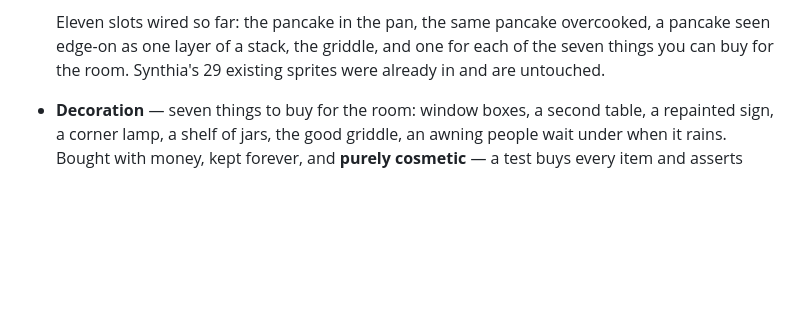
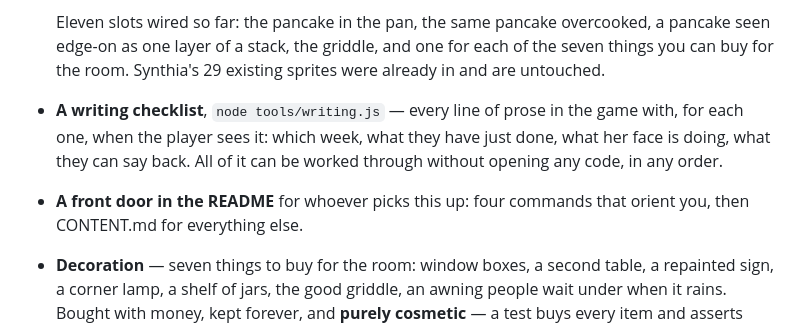
Before and after one commit to Deaththegrim/Mr.Wises-Pancake-Eatery, a Markdown page: CHANGELOG.md, the part around the change. Drawn GitHub-style; blank space fills up the shorter version.

```diff
--- a/CHANGELOG.md
+++ b/CHANGELOG.md
@@ -17,6 +17,13 @@
   overcooked, a pancake seen edge-on as one layer of a stack, the griddle,
   and one for each of the seven things you can buy for the room. Synthia's
   29 existing sprites were already in and are untouched.
+
+- **A writing checklist**, `node tools/writing.js` — every line of prose in
+  the game with, for each one, when the player sees it: which week, what
+  they have just done, what her face is doing, what they can say back. All
+  of it can be worked through without opening any code, in any order.
+- **A front door in the README** for whoever picks this up: four commands
+  that orient you, then CONTENT.md for everything else.
 
 - **Decoration** — seven things to buy for the room: window boxes, a second
   table, a repainted sign, a corner lamp, a shelf of jars, the good griddle,
```
Also changed, not shown: README.md (+19 -0 lines).
